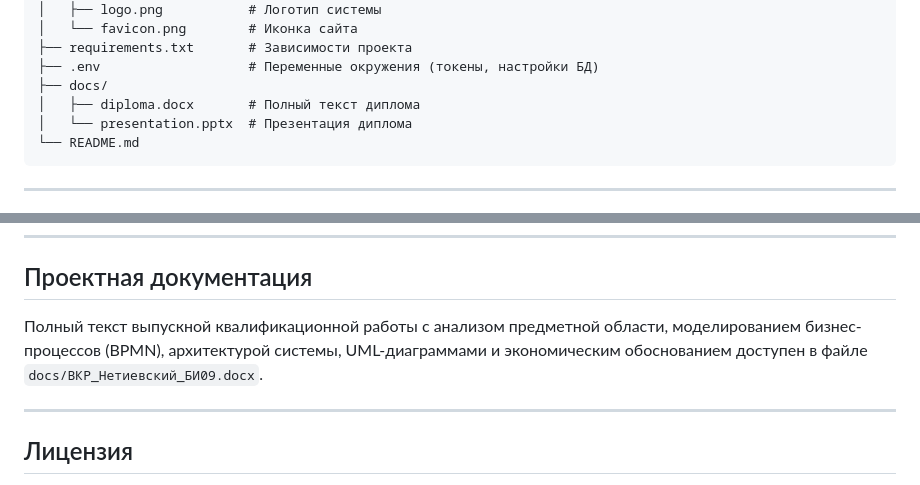
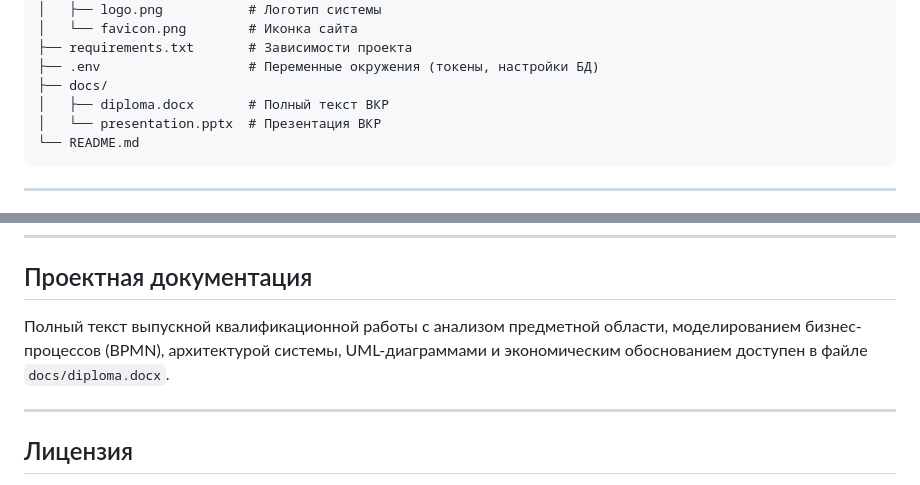
Before and after one commit to I1ne/fitlos, a Markdown page: README.md, 2 parts joined by grey strips. GitHub-like rendering.

````diff
--- a/README.md
+++ b/README.md
@@ -44,8 +44,8 @@
 ├── requirements.txt       # Зависимости проекта
 ├── .env                   # Переменные окружения (токены, настройки БД)
 ├── docs/
-│   ├── diploma.docx       # Полный текст диплома
-│   └── presentation.pptx  # Презентация диплома
+│   ├── diploma.docx       # Полный текст ВКР
+│   └── presentation.pptx  # Презентация ВКР
 └── README.md
 ```
 
@@ -117,7 +117,7 @@ uvicorn app:app --reload
 
 ## Проектная документация
 
-Полный текст выпускной квалификационной работы с анализом предметной области, моделированием бизнес-процессов (BPMN), архитектурой системы, UML-диаграммами и экономическим обоснованием доступен в файле `docs/ВКР_Нетиевский_БИ09.docx`.
+Полный текст выпускной квалификационной работы с анализом предметной области, моделированием бизнес-процессов (BPMN), архитектурой системы, UML-диаграммами и экономическим обоснованием доступен в файле `docs/diploma.docx`.
 
 ---
 
````
